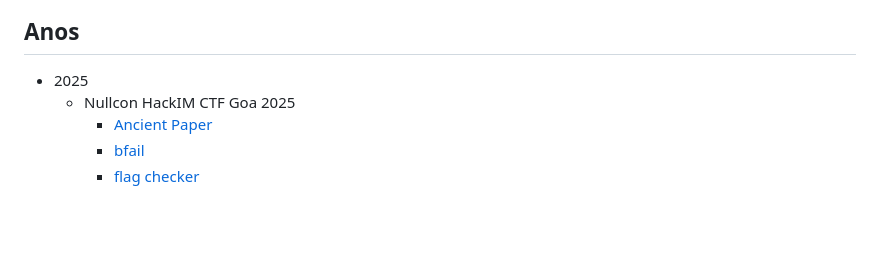
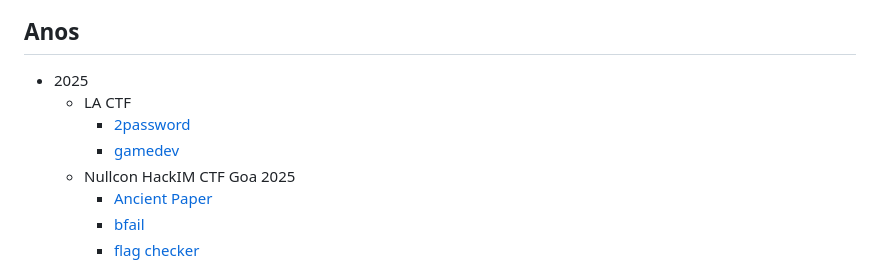
Before and after one commit to HawkSecUnifei/Writeups, a Markdown page: SUMMARY.md, the part around the change. Rendered like a GitHub page; blank space fills up the shorter version.

Commit message:
Added LA_CTF to SUMMARY

```diff
--- a/SUMMARY.md
+++ b/SUMMARY.md
@@ -5,6 +5,9 @@
 ## Anos
 
 - 2025
+  - LA CTF
+    - [2password](2025/LA_CTF/2password/README.md)
+    - [gamedev](2025/LA_CTF/gamedev/README.md)
   - Nullcon HackIM CTF Goa 2025
     - [Ancient Paper](2025/nullcon_CTF/Ancient%20Paper/README.md)
     - [bfail](2025/nullcon_CTF/bfail/README.md)
```
